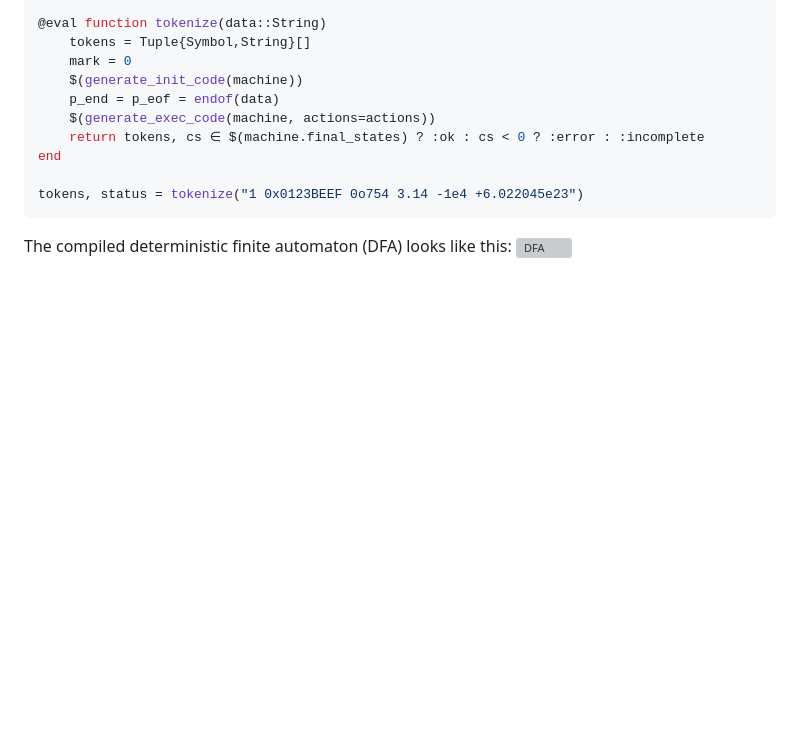
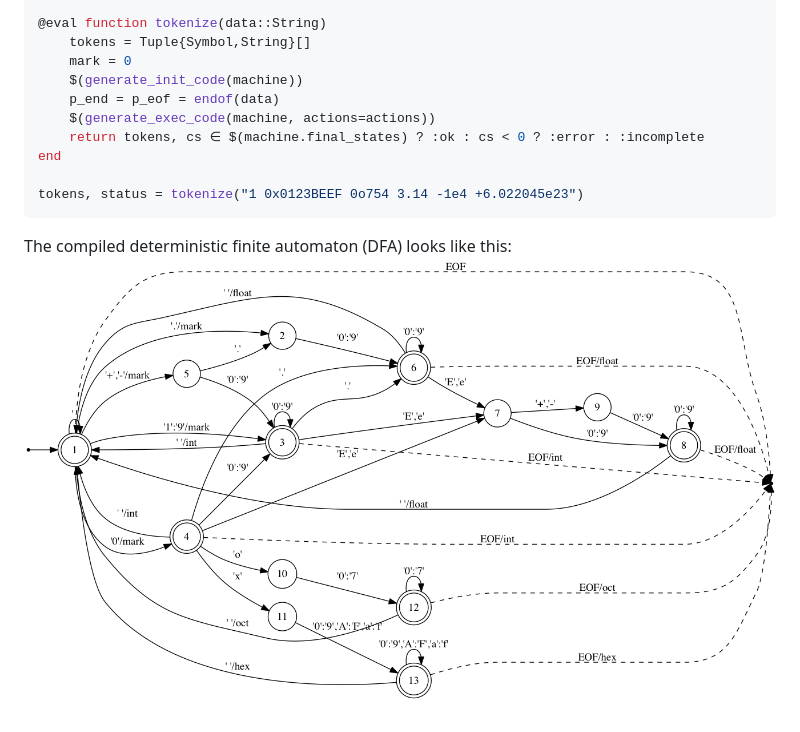
Before and after one commit to BioJulia/Automa.jl, a Markdown page: README.md, the part around the change. Drawn GitHub-style; pictures changed too: docs/figure/numbers.png; blank space fills up the shorter version; grey boxes are pictures that could not be loaded.

````diff
--- a/README.md
+++ b/README.md
@@ -57,4 +57,4 @@ tokens, status = tokenize("1 0x0123BEEF 0o754 3.14 -1e4 +6.022045e23")
 ```
 
 The compiled deterministic finite automaton (DFA) looks like this:
-![DFA](/numbers.png)
+![DFA](/docs/figure/numbers.png)
````
Also changed, not shown: 1 other file.
